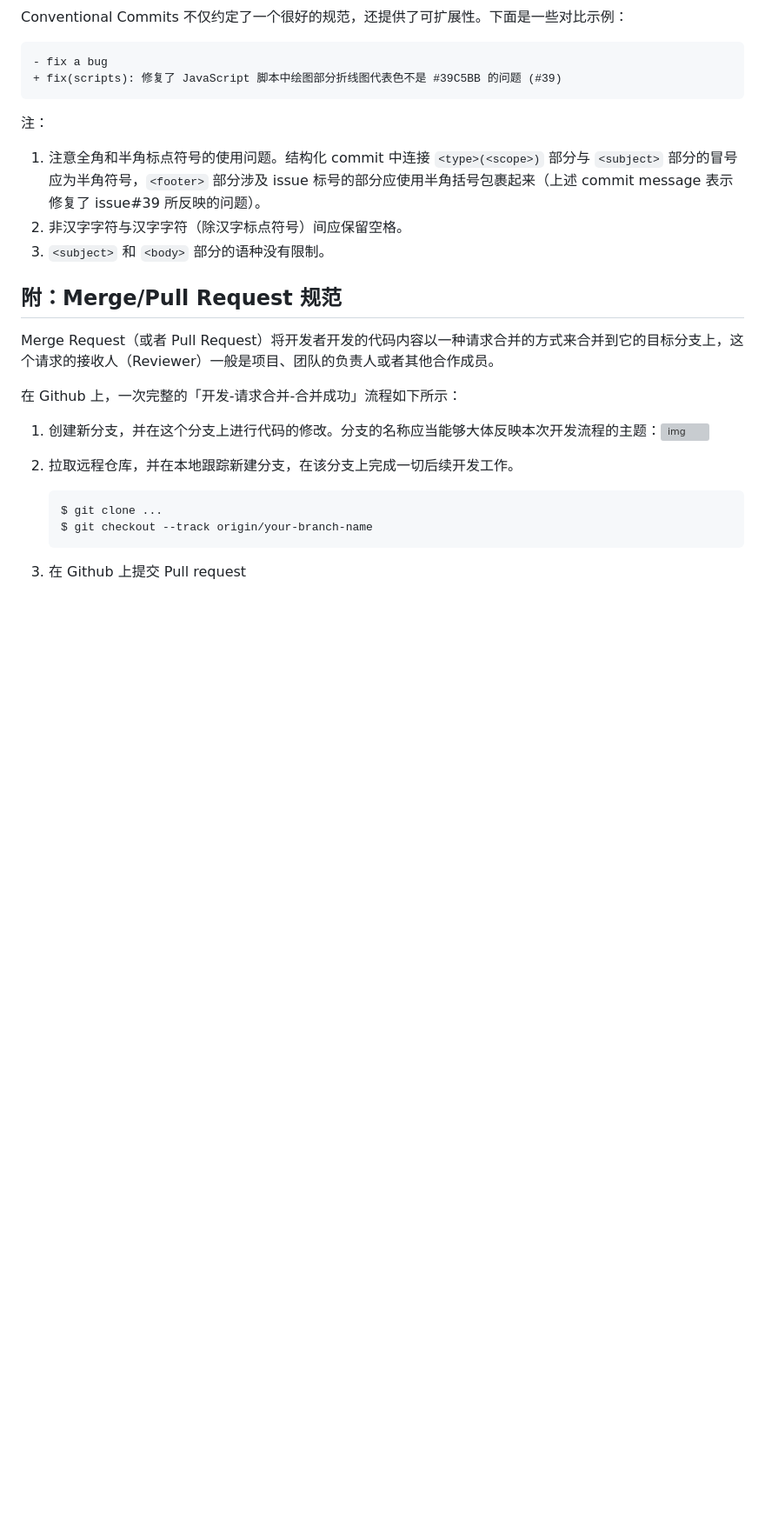
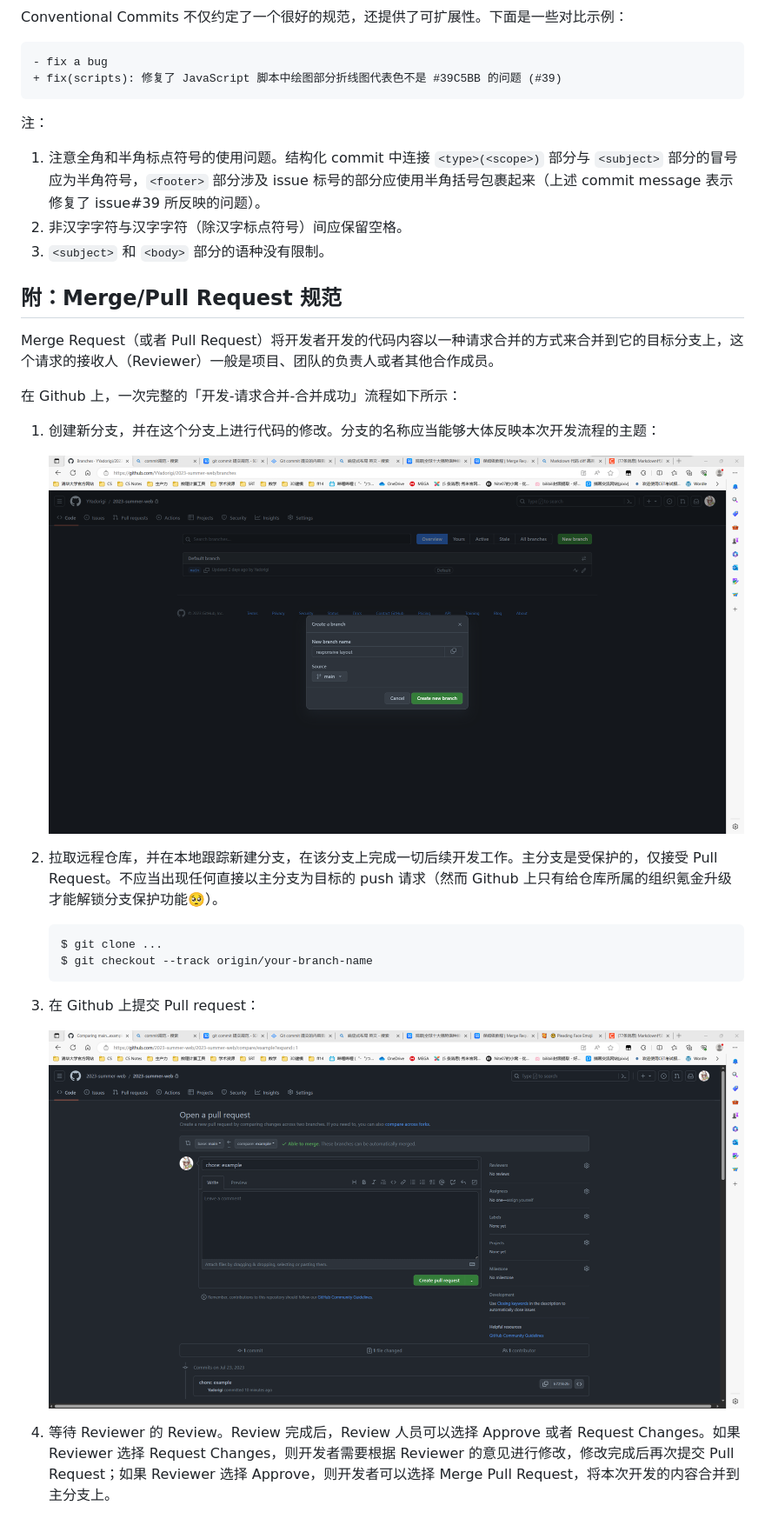
Before and after one commit to 2023-summer-web/2023-summer-web, a Markdown page: README.md, the part around the change. Shown: that part at 87% size. Rendered like a GitHub page; pictures changed too: assets/create_branch_example.png (added), assets/pr_example.png (added); blank space fills up the shorter version; grey boxes are pictures that could not be loaded.

Commit message:
chore: example

````diff
--- a/README.md
+++ b/README.md
@@ -70,13 +70,19 @@ Merge Request（或者 Pull Request）将开发者开发的代码内容以一种
 
 在 Github 上，一次完整的「开发-请求合并-合并成功」流程如下所示：
 
-1. 创建新分支，并在这个分支上进行代码的修改。分支的名称应当能够大体反映本次开发流程的主题：<img src="file:///C:\Users\leyancui\AppData\Roaming\Tencent\Users\1273425757\QQ\WinTemp\RichOle\V1RUQ9BE6CM$JPPS%ZGSLKB.png" alt="img"  />
+1. 创建新分支，并在这个分支上进行代码的修改。分支的名称应当能够大体反映本次开发流程的主题：
 
-2. 拉取远程仓库，并在本地跟踪新建分支，在该分支上完成一切后续开发工作。
+   <img src="./assets/create_branch_example.png" alt="create_branch_example" />
+
+2. 拉取远程仓库，并在本地跟踪新建分支，在该分支上完成一切后续开发工作。主分支是受保护的，仅接受 Pull Request。不应当出现任何直接以主分支为目标的 push 请求（然而 Github 上只有给仓库所属的组织氪金升级才能解锁分支保护功能🥺）。
 
    ```shell
    $ git clone ...
    $ git checkout --track origin/your-branch-name
    ```
 
-3. 在 Github 上提交 Pull request
+3. 在 Github 上提交 Pull request：
+
+   <img src="./assets/pr_example.png" alt="pr_example" />
+
+4. 等待 Reviewer 的 Review。Review 完成后，Review 人员可以选择 Approve 或者 Request Changes。如果 Reviewer 选择 Request Changes，则开发者需要根据 Reviewer 的意见进行修改，修改完成后再次提交 Pull Request；如果 Reviewer 选择 Approve，则开发者可以选择 Merge Pull Request，将本次开发的内容合并到主分支上。
````
